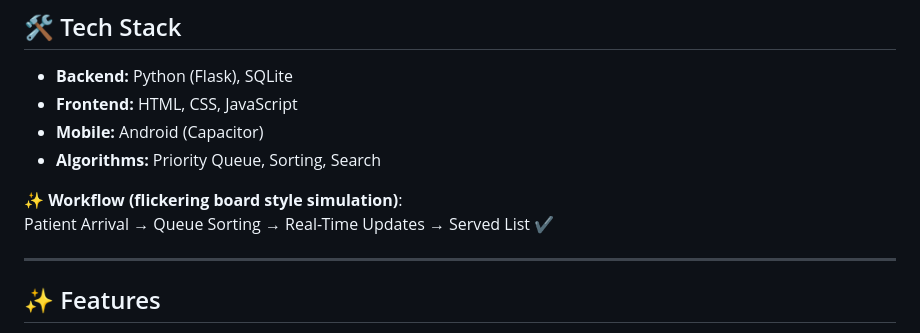
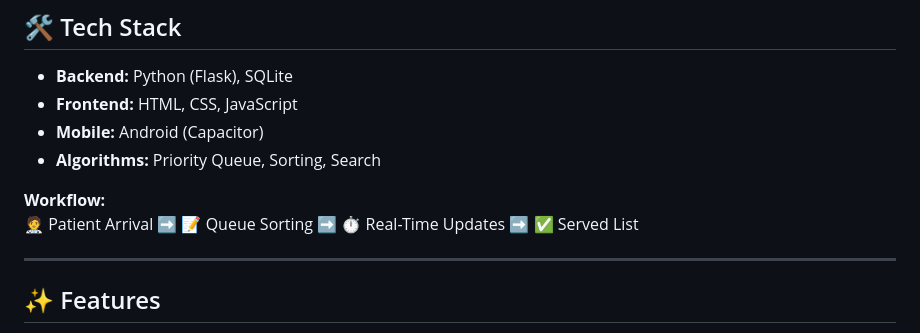
Before and after one commit to ZAYNINFINITY/DSA-PROJ-V2, a Markdown page: README.md, the part around the change. Drawn GitHub-style.

```diff
--- a/README.md
+++ b/README.md
@@ -38,8 +38,9 @@ The system efficiently manages hospital patient queues, prioritizing critical ca
 - **Mobile:** Android (Capacitor)
 - **Algorithms:** Priority Queue, Sorting, Search
 
-✨ **Workflow (flickering board style simulation)**:
-Patient Arrival → Queue Sorting → Real-Time Updates → Served List ✔️
+ **Workflow:**
+🧑‍⚕️ Patient Arrival ➡️ 📝 Queue Sorting ➡️ ⏱️ Real-Time Updates ➡️ ✅ Served List
+
 
 ---
 
```
